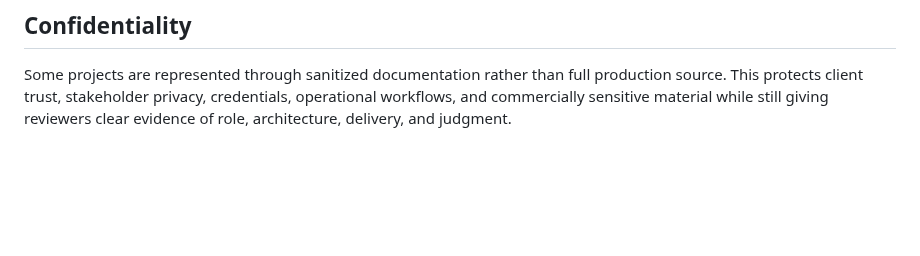
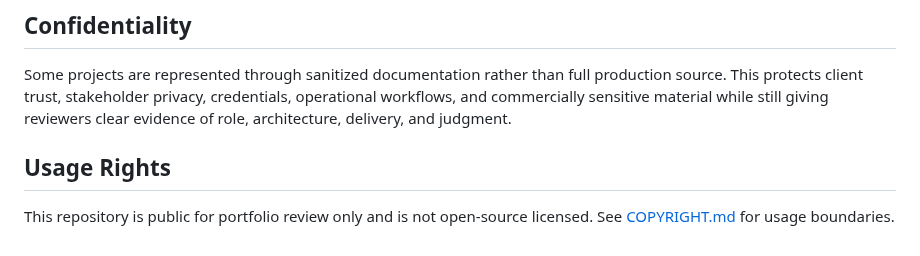
Before and after one commit to whitemorengwira/nwhitesystems, a Markdown page: README.md, the part around the change. GitHub-like rendering; blank space fills up the shorter version.

Commit message:
docs: add GitHub Free portfolio hygiene

```diff
--- a/README.md
+++ b/README.md
@@ -101,3 +101,7 @@ Recruiters and hiring teams can start with the live portfolio, then use the case
 ## Confidentiality
 
 Some projects are represented through sanitized documentation rather than full production source. This protects client trust, stakeholder privacy, credentials, operational workflows, and commercially sensitive material while still giving reviewers clear evidence of role, architecture, delivery, and judgment.
+
+## Usage Rights
+
+This repository is public for portfolio review only and is not open-source licensed. See [COPYRIGHT.md](COPYRIGHT.md) for usage boundaries.
```
Also changed, not shown: CODE_OF_CONDUCT.md (added, +7 -0 lines), CONTRIBUTING.md (added, +14 -0 lines), COPYRIGHT.md (added, +9 -0 lines), SECURITY.md (+4 -12 lines), SUPPORT.md (added, +7 -0 lines), docs/assets/social-preview.png (added), 1 other file.
